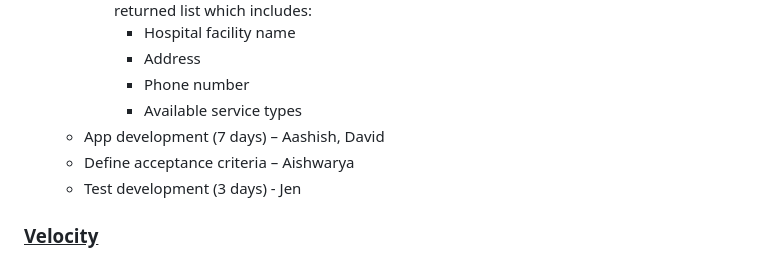
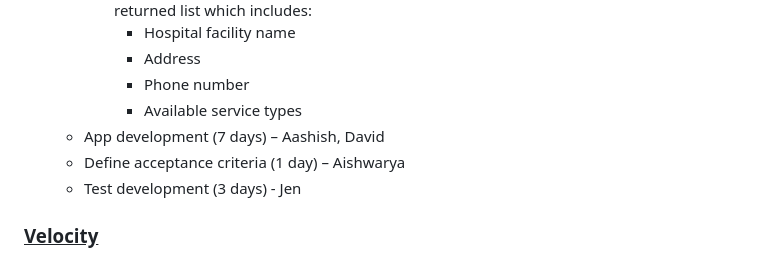
Before and after one commit to davidmertenjones/ist-303-team-kanto-project, a Markdown page: README.md, the part around the change. Drawn GitHub-style.

Commit message:
Update acceptance criteria duration in README

```diff
--- a/README.md
+++ b/README.md
@@ -229,7 +229,7 @@ The user stories for Milestone 1.0 are broken into tasks, with team members assi
          * Phone number
          * Available service types
    * App development (7 days) – Aashish, David
-   * Define acceptance criteria – Aishwarya
+   * Define acceptance criteria (1 day) – Aishwarya
    * Test development (3 days) - Jen
 
 
```
